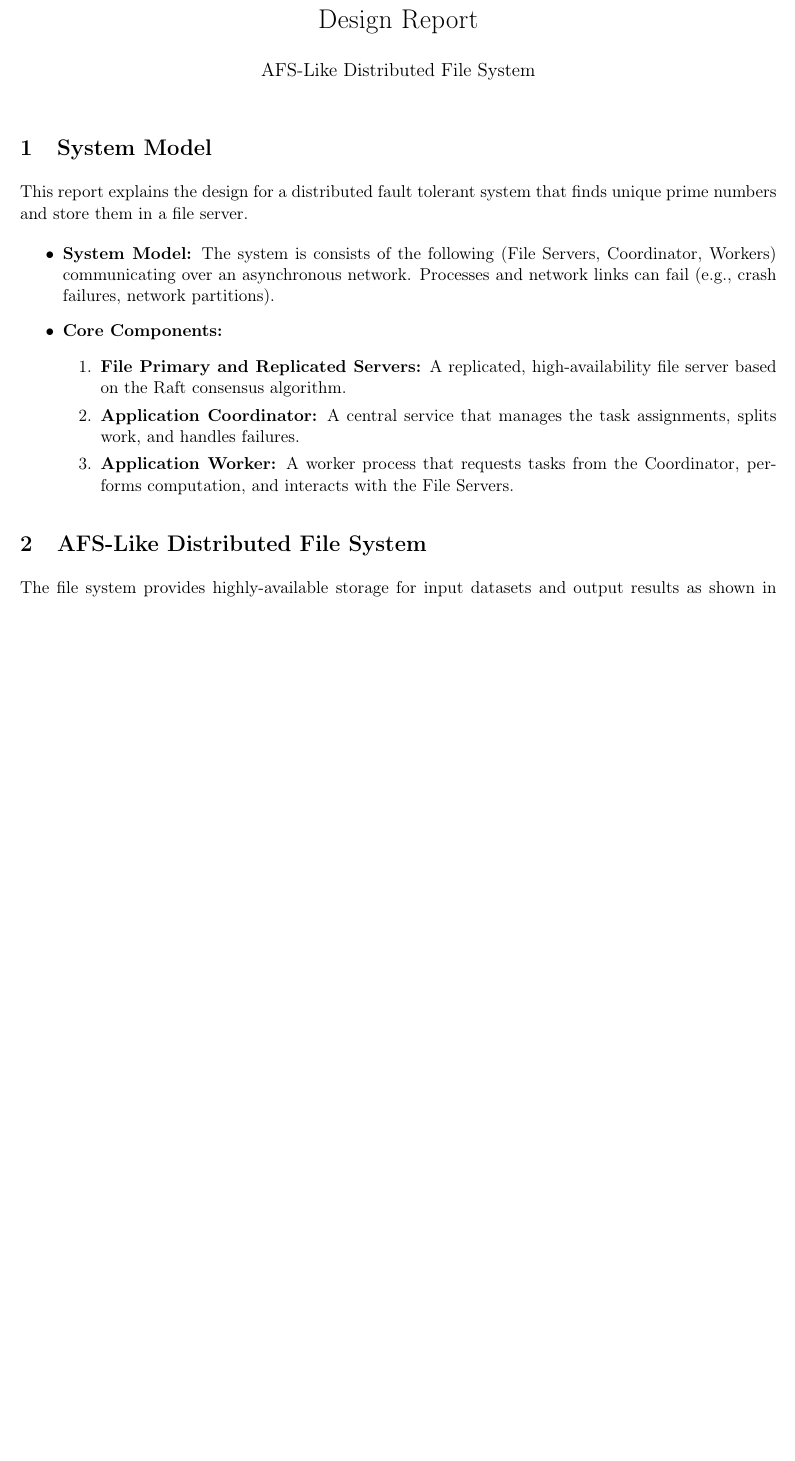
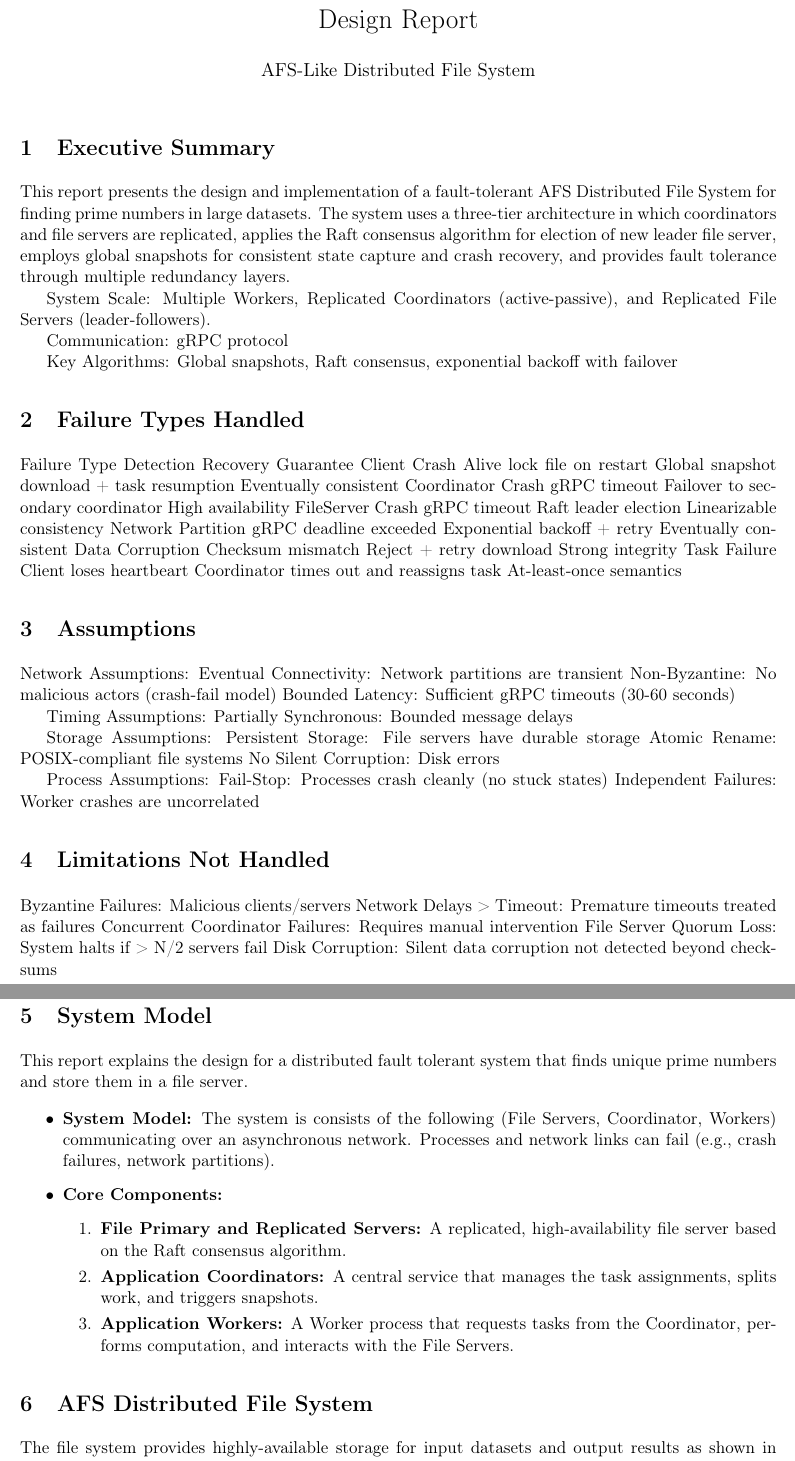
Before and after one commit to Kokagi-sama/Distributed_Systems_Coursework, a LaTeX problem sheet (assignment_submission_template.tex): part of page 1 of 3 before the commit and two parts of pages 1 and 2 of 5 after it, the two joined at a grey line, cut so that both start at the same text, the shorter picture padded with empty space. Compiled offline with pdfLaTeX.

Commit message:
Insert executive summary, faults handled, and limitations not handled.

```diff
--- a/assignment_submission_template.tex
+++ b/assignment_submission_template.tex
@@ -23,6 +23,53 @@
 \thispagestyle{empty}
 \pagestyle{headings}
 
+
+\section{Executive Summary}
+
+This report presents the design and implementation of a fault-tolerant AFS Distributed File System for finding prime numbers in large datasets. The system uses a three-tier architecture in which coordinators and file servers are replicated, applies the Raft consensus algorithm for election of new leader file server, employs global snapshots for consistent state capture and crash recovery, and provides fault tolerance through multiple redundancy layers.
+
+System Scale: Multiple Workers, Replicated Coordinators (active-passive), and Replicated File Servers (leader-followers).
+
+Communication: gRPC protocol
+
+Key Algorithms: Global snapshots, Raft consensus, exponential backoff with failover
+
+\section{Failure Types Handled}
+
+Failure Type		Detection				        Recovery									    Guarantee
+Client Crash		Alive lock file on restart	    Global snapshot download + task resumption	    Eventually consistent
+Coordinator Crash	gRPC timeout		            Failover to secondary coordinator			    High availability
+FileServer Crash	gRPC timeout				    Raft leader election						    Linearizable consistency
+Network Partition	gRPC deadline exceeded	        Exponential backoff + retry					    Eventually consistent
+Data Corruption		Checksum mismatch		        Reject + retry download						    Strong integrity
+Task Failure		Client loses heartbeart	        Coordinator times out and reassigns task		At-least-once semantics
+
+\section{Assumptions}
+
+Network Assumptions:
+Eventual Connectivity:  Network partitions are transient
+Non-Byzantine:          No malicious actors (crash-fail model)
+Bounded Latency:        Sufficient gRPC timeouts (30-60 seconds)
+
+Timing Assumptions:
+Partially Synchronous:  Bounded message delays
+
+Storage Assumptions:
+Persistent Storage:     File servers have durable storage
+Atomic Rename:          POSIX-compliant file systems
+No Silent Corruption:   Disk errors
+
+Process Assumptions:
+Fail-Stop:              Processes crash cleanly (no stuck states)
+Independent Failures:   Worker crashes are uncorrelated
+
+\section{Limitations Not Handled}
+Byzantine Failures:                 Malicious clients/servers
+Network Delays > Timeout:           Premature timeouts treated as failures
+Concurrent Coordinator Failures:    Requires manual intervention
+File Server Quorum Loss:            System halts if > N/2 servers fail
+Disk Corruption:                    Silent data corruption not detected beyond checksums
+
 \section{System Model}
 
 This report explains the design for a distributed fault tolerant system that finds unique prime numbers and store them in a file server.
@@ -33,13 +80,13 @@ This report explains the design for a distributed fault tolerant system that fin
     \item \textbf{Core Components:}
           \begin{enumerate}
               \item \textbf{File Primary and Replicated Servers:} A replicated, high-availability file server based on the Raft consensus algorithm.
-              \item \textbf{Application Coordinator:} A central service that manages the task assignments, splits work, and handles failures.
-              \item \textbf{Application Worker:} A worker process that requests tasks from the Coordinator, performs computation, and interacts with the File Servers.
+              \item \textbf{Application Coordinators:} A central service that manages the task assignments, splits work, and triggers snapshots.
+              \item \textbf{Application Workers:} A Worker process that requests tasks from the Coordinator, performs computation, and interacts with the File Servers.
           \end{enumerate}
 \end{itemize}
 
 
-\section{AFS-Like Distributed File System}
+\section{AFS Distributed File System}
 
 The file system provides highly-available storage for input datasets and output results as shown in Figure (1).
 
```
